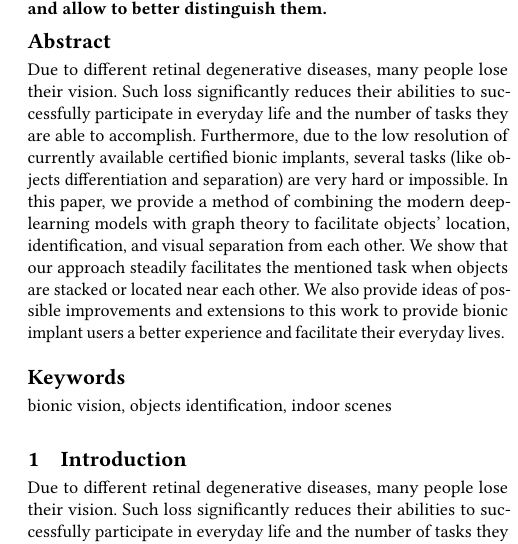
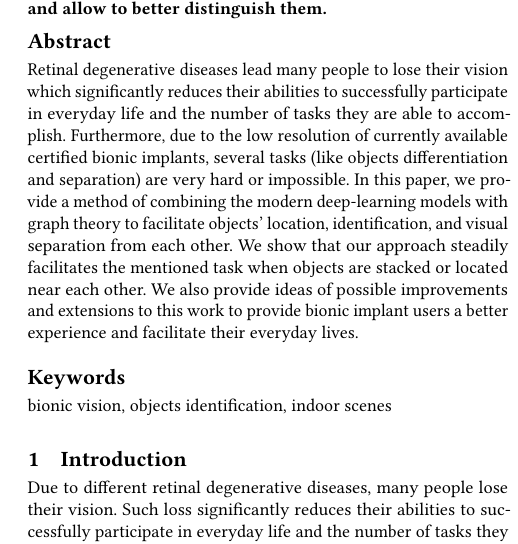
Before and after one commit to maybe-hello-world/team_blue_291A, a LaTeX paper (report/report.tex, which reads report/sections/abstract.tex): part of one column of page 1 of 8, cut so that both start at the same text. Compiled offline with pdfLaTeX.

Commit message:
abstract changed

```diff
--- a/report/sections/abstract.tex
+++ b/report/sections/abstract.tex
@@ -1 +1 @@
-Due to different retinal degenerative diseases, many people lose their vision. Such loss significantly reduces their abilities to successfully participate in everyday life and the number of tasks they are able to accomplish. Furthermore, due to the low resolution of currently available certified bionic implants, several tasks (like objects differentiation and separation) are very hard or impossible. In this paper, we provide a method of combining the modern deep-learning models with graph theory to facilitate objects' location, identification, and visual separation from each other. We show that our approach steadily facilitates the mentioned task when objects are stacked or located near each other. We also provide ideas of possible improvements and extensions to this work to provide bionic implant users a better experience and facilitate their everyday lives.
+Retinal degenerative diseases lead many people to lose their vision which significantly reduces their abilities to successfully participate in everyday life and the number of tasks they are able to accomplish. Furthermore, due to the low resolution of currently available certified bionic implants, several tasks (like objects differentiation and separation) are very hard or impossible. In this paper, we provide a method of combining the modern deep-learning models with graph theory to facilitate objects' location, identification, and visual separation from each other. We show that our approach steadily facilitates the mentioned task when objects are stacked or located near each other. We also provide ideas of possible improvements and extensions to this work to provide bionic implant users a better experience and facilitate their everyday lives.
```
Also changed, not shown: report/report.pdf.
